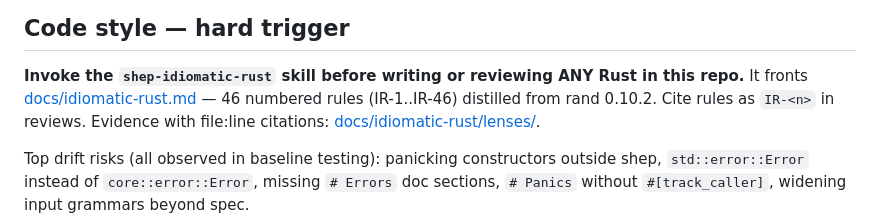
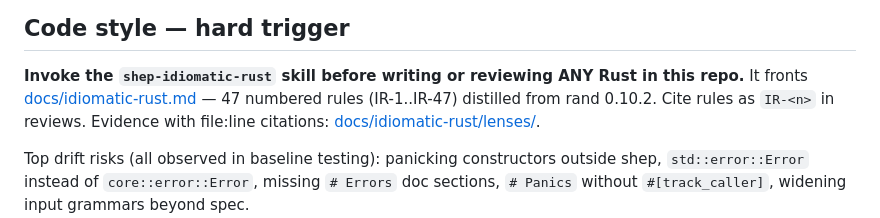
Before and after one commit to TurtIeSocks/shep, a Markdown page: CLAUDE.md, the part around the change. GitHub-like rendering.

```diff
--- a/CLAUDE.md
+++ b/CLAUDE.md
@@ -349,7 +349,7 @@ anywhere in this file until now.
 
 **Invoke the `shep-idiomatic-rust` skill before writing or reviewing ANY Rust
 in this repo.** It fronts [docs/idiomatic-rust.md](docs/idiomatic-rust.md) —
-46 numbered rules (IR-1..IR-46) distilled from rand 0.10.2. Cite rules as
+47 numbered rules (IR-1..IR-47) distilled from rand 0.10.2. Cite rules as
 `IR-<n>` in reviews. Evidence with file:line citations:
 [docs/idiomatic-rust/lenses/](docs/idiomatic-rust/lenses/).
 
```
Also changed, not shown: docs/idiomatic-rust.md (+12 -0 lines), 1 other file.
